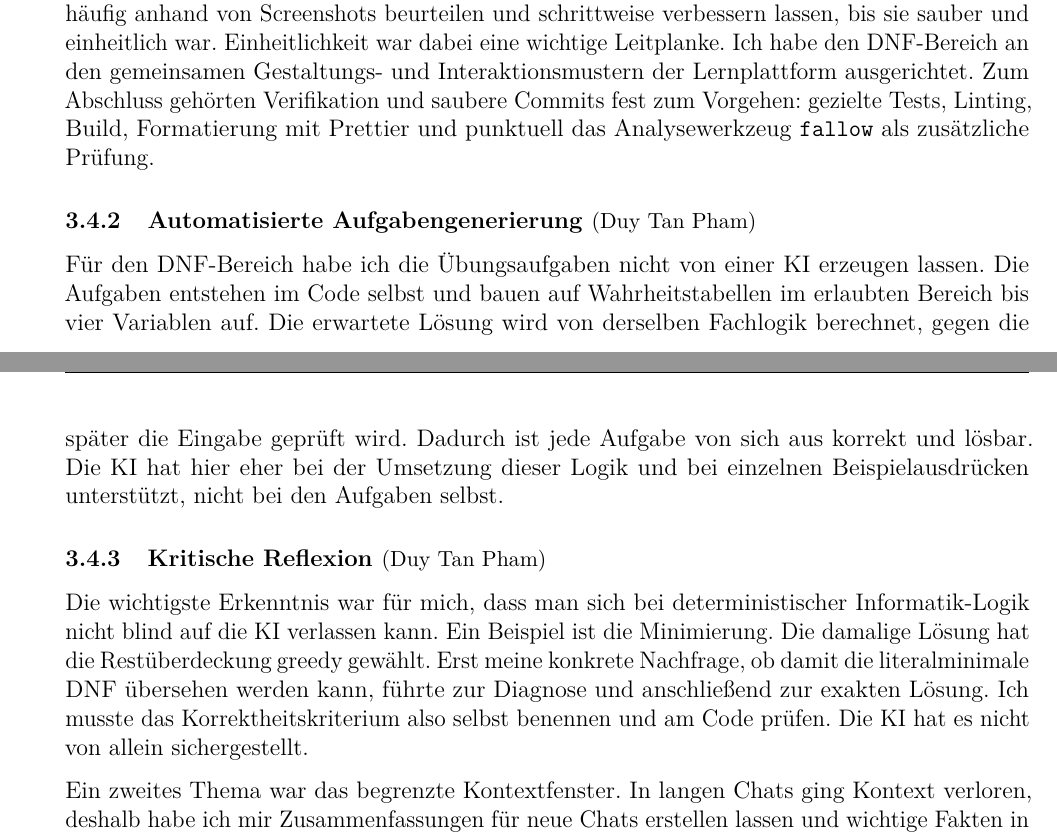
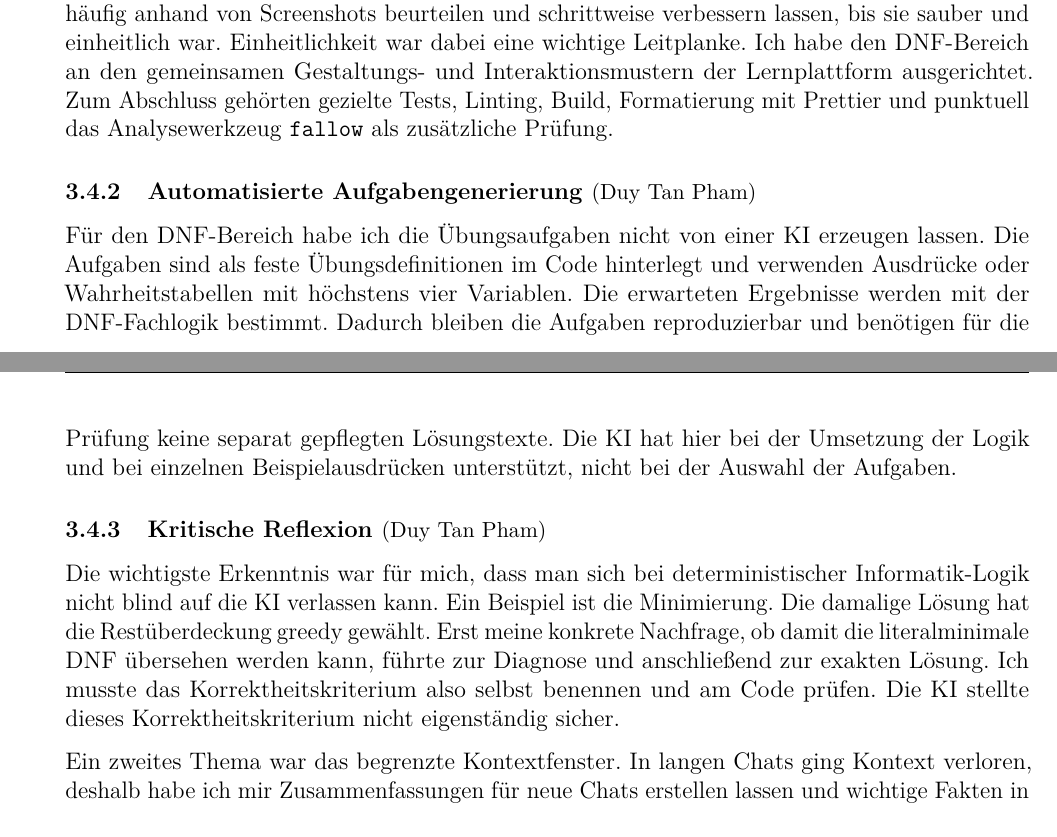
Before and after one commit to Markussus/ProjektArbeit_GI_Plattform, a LaTeX document (docs/documentation/documentation.tex, which reads docs/documentation/includes/03_KI/03_04.tex): two parts of pages 7 and 8 of 17, joined at a grey line, cut so that both start at the same text. Compiled offline with pdfLaTeX.

Commit message:
docs: clarify DNF implementation decisions

```diff
--- a/docs/documentation/includes/03_KI/03_04.tex
+++ b/docs/documentation/includes/03_KI/03_04.tex
@@ -25,18 +25,18 @@ Benennung von Funktionen oder zu möglichen unsauberen Stellen und Sonderfällen
 Oberfläche habe ich häufig anhand von Screenshots beurteilen und schrittweise verbessern
 lassen, bis sie sauber und einheitlich war. Einheitlichkeit war dabei eine wichtige
 Leitplanke. Ich habe den DNF-Bereich an den gemeinsamen Gestaltungs- und
-Interaktionsmustern der Lernplattform ausgerichtet. Zum Abschluss gehörten Verifikation
-und saubere Commits fest zum Vorgehen: gezielte Tests, Linting, Build, Formatierung mit Prettier
-und punktuell das Analysewerkzeug \texttt{fallow} als zusätzliche Prüfung.
+Interaktionsmustern der Lernplattform ausgerichtet. Zum Abschluss gehörten gezielte Tests,
+Linting, Build, Formatierung mit Prettier und punktuell das Analysewerkzeug
+\texttt{fallow} als zusätzliche Prüfung.
 
 \subNsection{2}{Automatisierte Aufgabengenerierung}{Duy Tan Pham}
 
 Für den DNF-Bereich habe ich die Übungsaufgaben nicht von einer KI erzeugen lassen. Die
-Aufgaben entstehen im Code selbst und bauen auf Wahrheitstabellen im erlaubten Bereich bis
-vier Variablen auf. Die erwartete Lösung wird von derselben Fachlogik berechnet, gegen die
-später die Eingabe geprüft wird. Dadurch ist jede Aufgabe von sich aus korrekt und lösbar.
-Die KI hat hier eher bei der Umsetzung dieser Logik und bei einzelnen Beispielausdrücken
-unterstützt, nicht bei den Aufgaben selbst.
+Aufgaben sind als feste Übungsdefinitionen im Code hinterlegt und verwenden Ausdrücke oder
+Wahrheitstabellen mit höchstens vier Variablen. Die erwarteten Ergebnisse werden mit der
+DNF-Fachlogik bestimmt. Dadurch bleiben die Aufgaben reproduzierbar und benötigen für die
+Prüfung keine separat gepflegten Lösungstexte. Die KI hat hier bei der Umsetzung der Logik
+und bei einzelnen Beispielausdrücken unterstützt, nicht bei der Auswahl der Aufgaben.
 
 \subNsection{2}{Kritische Reflexion}{Duy Tan Pham}
 
@@ -45,7 +45,7 @@ Informatik-Logik nicht blind auf die KI verlassen kann. Ein Beispiel ist die Min
 Die damalige Lösung hat die Restüberdeckung greedy gewählt. Erst meine konkrete Nachfrage,
 ob damit die literalminimale DNF übersehen werden kann, führte zur Diagnose und anschließend
 zur exakten Lösung. Ich musste das Korrektheitskriterium also selbst benennen und am Code
-prüfen. Die KI hat es nicht von allein sichergestellt.
+prüfen. Die KI stellte dieses Korrektheitskriterium nicht eigenständig sicher.
 
 Ein zweites Thema war das begrenzte Kontextfenster. In langen Chats ging Kontext verloren,
 deshalb habe ich mir Zusammenfassungen für neue Chats erstellen lassen und wichtige Fakten
```
Also changed, not shown: docs/documentation/includes/04_Designentscheidungen/04_06.tex (+17 -10 lines).
